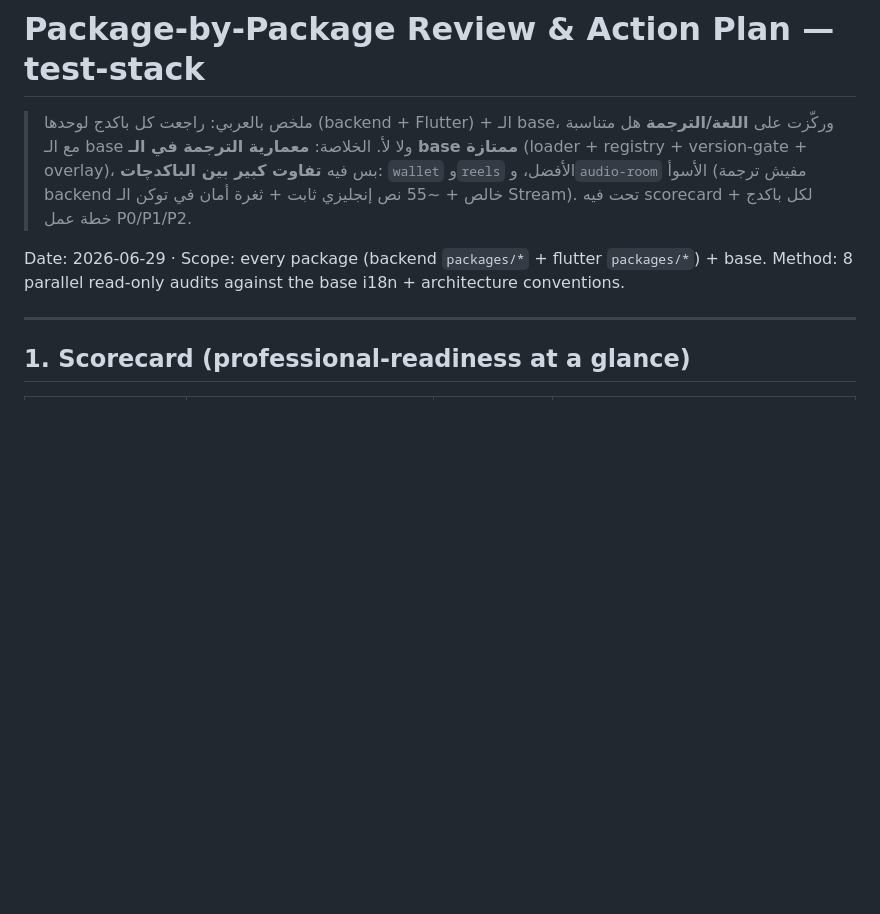
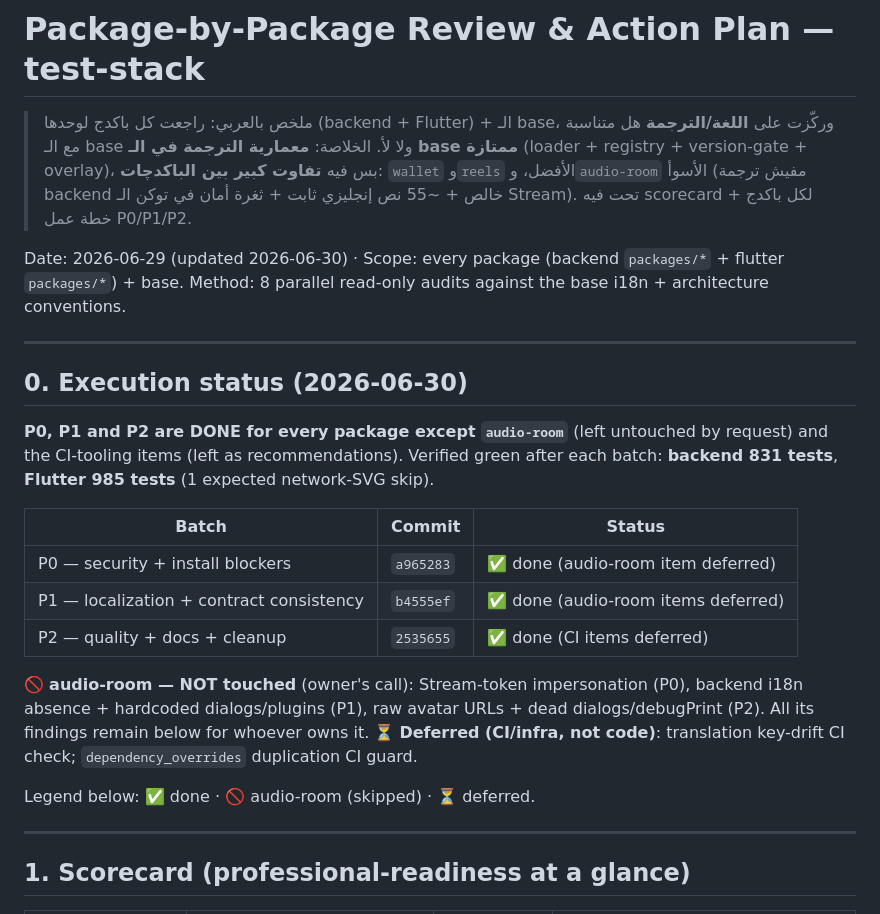
Before and after one commit to UTD-App/test-slack, a Markdown page: PACKAGE_REVIEW_ACTION_PLAN.md, the part around one of its changes. GitHub-like rendering; blank space fills up the shorter version.

Commit message:
docs: mark action plan executed (P0/P1/P2 done; audio-room + CI deferred)
Co-Authored-By: Claude Opus 4.8 (1M context) <noreply@anthropic.com>

```diff
--- a/PACKAGE_REVIEW_ACTION_PLAN.md
+++ b/PACKAGE_REVIEW_ACTION_PLAN.md
@@ -6,8 +6,30 @@
 > `wallet` و`reels` الأفضل، و`audio-room` الأسوأ (مفيش ترجمة backend خالص + ~55 نص إنجليزي
 > ثابت + ثغرة أمان في توكن الـ Stream). تحت فيه scorecard لكل باكدج + خطة عمل P0/P1/P2.
 
-Date: 2026-06-29 · Scope: every package (backend `packages/*` + flutter `packages/*`) + base.
+Date: 2026-06-29 (updated 2026-06-30) · Scope: every package (backend `packages/*` + flutter `packages/*`) + base.
 Method: 8 parallel read-only audits against the base i18n + architecture conventions.
+
+---
+
+## 0. Execution status (2026-06-30)
+
+**P0, P1 and P2 are DONE for every package except `audio-room`** (left untouched by request)
+and the CI-tooling items (left as recommendations). Verified green after each batch:
+**backend 831 tests**, **Flutter 985 tests** (1 expected network-SVG skip).
+
+| Batch | Commit | Status |
+|---|---|---|
+| P0 — security + install blockers | `a965283` | ✅ done (audio-room item deferred) |
+| P1 — localization + contract consistency | `b4555ef` | ✅ done (audio-room items deferred) |
+| P2 — quality + docs + cleanup | `2535655` | ✅ done (CI items deferred) |
+
+🚫 **audio-room — NOT touched** (owner's call): Stream-token impersonation (P0), backend i18n
+absence + hardcoded dialogs/plugins (P1), raw avatar URLs + dead dialogs/debugPrint (P2). All
+its findings remain below for whoever owns it.
+⏳ **Deferred (CI/infra, not code)**: translation key-drift CI check; `dependency_overrides`
+duplication CI guard.
+
+Legend below: ✅ done · 🚫 audio-room (skipped) · ⏳ deferred.
 
 ---
 
```
Also changed, not shown: other parts of PACKAGE_REVIEW_ACTION_PLAN.md (+59 -61 lines).
